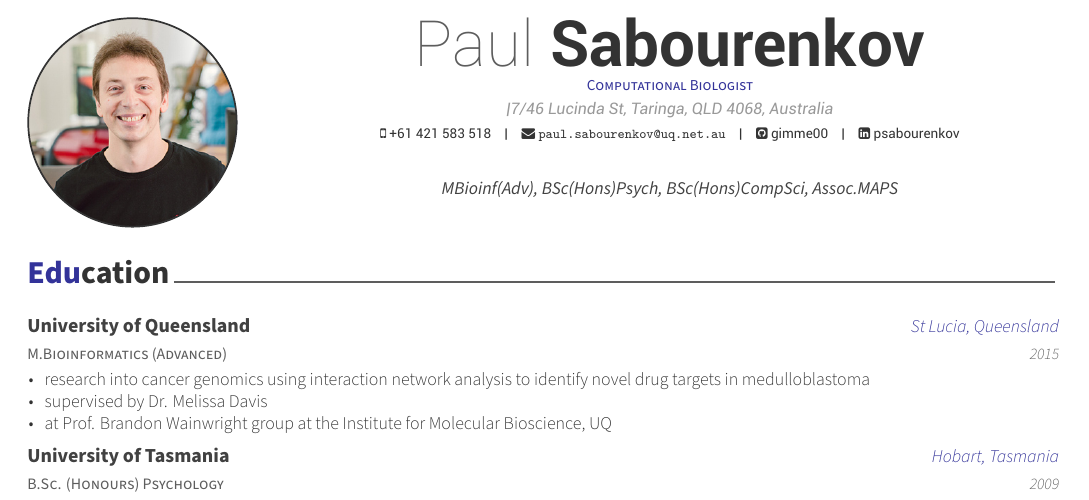
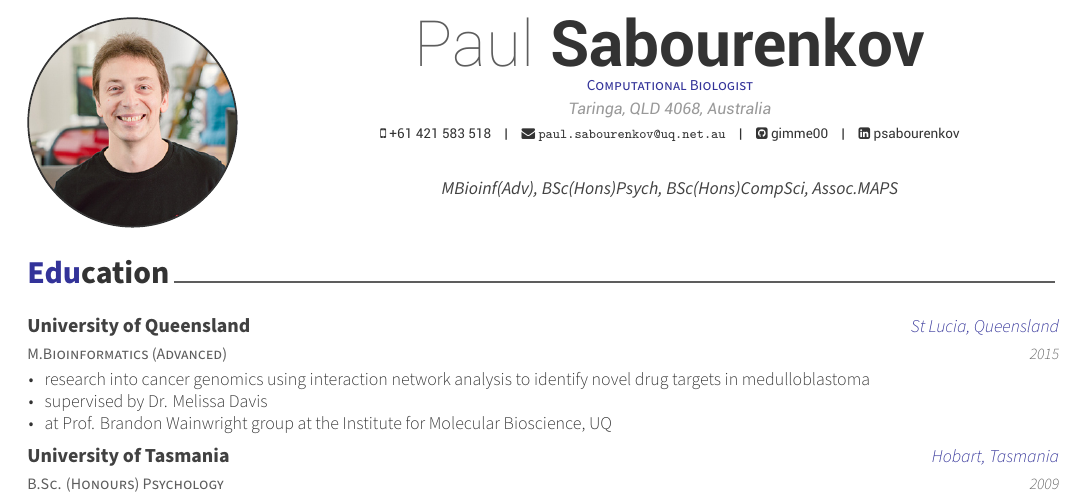
Before and after one commit to frctlcdr/paulsab-cv, an R Markdown document (CV/CV.Rmd): part of page 1 of 2, cut so that both start at the same text. The pictures show the output file CV/CV.pdf that the author committed with the source.

Commit message:
update header and re-render pdf

```diff
--- a/CV/CV.Rmd
+++ b/CV/CV.Rmd
@@ -6,8 +6,7 @@ position: "Computational Biologist"
 
 profilepic: "Paul.jpg"
 
-address:  |
-          |7/46 Lucinda St, Taringa, QLD 4068, Australia
+address: "Taringa, QLD 4068, Australia"
 phone: +61 421 583 518
 email: "paul.sabourenkov@uq.net.au"
 github: "gimme00"
```
Also changed, not shown: CV/CV.pdf.
